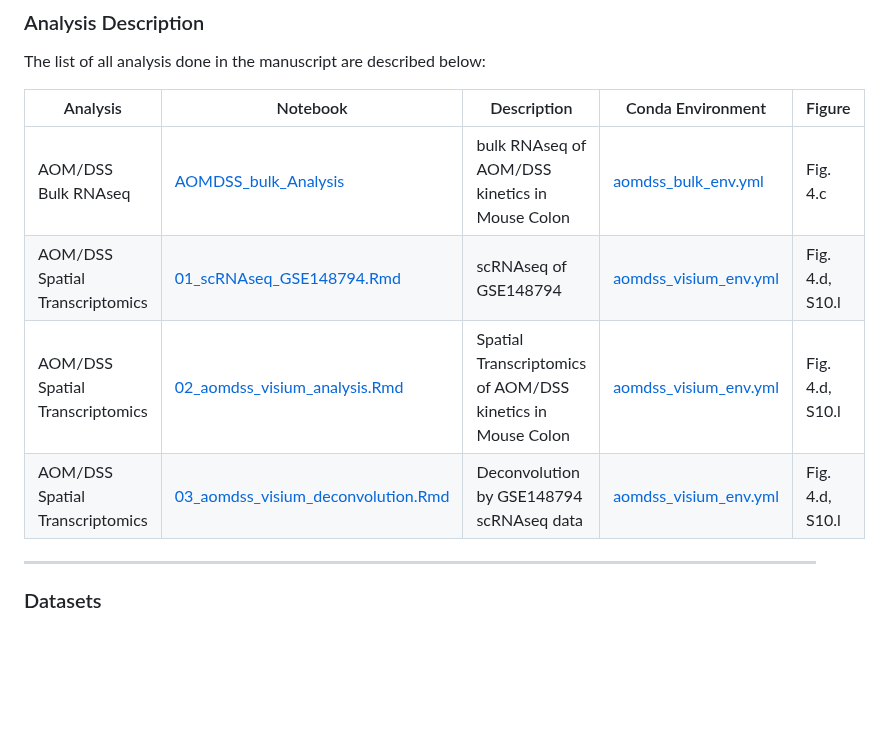
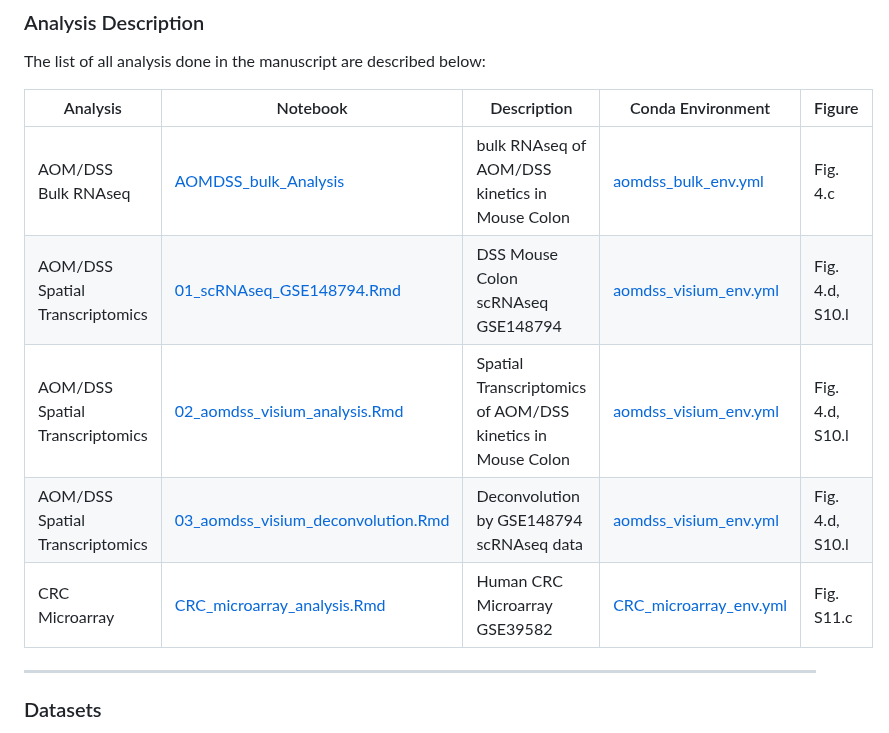
Before and after one commit to ejvillablancaLab/LXR_in_regeneration_and_tumorigenesis, a Markdown page: README.md, the part around the change. Rendered like a GitHub page; blank space fills up the shorter version.

```diff
--- a/README.md
+++ b/README.md
@@ -28,9 +28,13 @@ The list of all analysis done in the manuscript are described below:
 | Analysis | Notebook | Description | Conda Environment | Figure |
 |----------|----------|-------------|-------------------|--------|
 | AOM/DSS Bulk RNAseq | [AOMDSS_bulk_Analysis](https://github.com/ejvillablancaLab/LXR_in_regeneration_and_tumorigenesis/blob/main/AOMDSS_bulk/AOMDSS_bulk_Analysis.Rmd) | bulk RNAseq of AOM/DSS kinetics in Mouse Colon | [aomdss_bulk_env.yml](https://github.com/ejvillablancaLab/LXR_in_regeneration_and_tumorigenesis/blob/main/AOMDSS_bulk/aomdss_bulk_env.yml) | Fig. 4.c |
-| AOM/DSS Spatial Transcriptomics  | [01_scRNAseq_GSE148794.Rmd](https://github.com/ejvillablancaLab/LXR_in_regeneration_and_tumorigenesis/blob/main/AOMDSS_visium/01_scRNAseq_GSE148794.Rmd) | scRNAseq of GSE148794 | [aomdss_visium_env.yml](https://github.com/ejvillablancaLab/LXR_in_regeneration_and_tumorigenesis/blob/main/AOMDSS_visium/aomdss_visium_env.yml) | Fig. 4.d, S10.l |
-| AOM/DSS Spatial Transcriptomics  | [02_aomdss_visium_analysis.Rmd](https://github.com/ejvillablancaLab/LXR_in_regeneration_and_tumorigenesis/blob/main/AOMDSS_visium/02_aomdss_visium_analysis.Rmd) | Spatial Transcriptomics of AOM/DSS kinetics in Mouse Colon | [aomdss_visium_env.yml](https://github.com/ejvillablancaLab/LXR_in_regeneration_and_tumorigenesis/blob/main/AOMDSS_visium/aomdss_visium_env.yml) | Fig. 4.d, S10.l |
-| AOM/DSS Spatial Transcriptomics  | [03_aomdss_visium_deconvolution.Rmd](https://github.com/ejvillablancaLab/LXR_in_regeneration_and_tumorigenesis/blob/main/AOMDSS_visium/03_aomdss_visium_deconvolution.Rmd) | Deconvolution by GSE148794 scRNAseq data | [aomdss_visium_env.yml](https://github.com/ejvillablancaLab/LXR_in_regeneration_and_tumorigenesis/blob/main/AOMDSS_visium/aomdss_visium_env.yml) | Fig. 4.d, S10.l |
+| AOM/DSS Spatial Transcriptomics | [01_scRNAseq_GSE148794.Rmd](https://github.com/ejvillablancaLab/LXR_in_regeneration_and_tumorigenesis/blob/main/AOMDSS_visium/01_scRNAseq_GSE148794.Rmd) | DSS Mouse Colon scRNAseq GSE148794 | [aomdss_visium_env.yml](https://github.com/ejvillablancaLab/LXR_in_regeneration_and_tumorigenesis/blob/main/AOMDSS_visium/aomdss_visium_env.yml) | Fig. 4.d, S10.l |
+| AOM/DSS Spatial Transcriptomics | [02_aomdss_visium_analysis.Rmd](https://github.com/ejvillablancaLab/LXR_in_regeneration_and_tumorigenesis/blob/main/AOMDSS_visium/02_aomdss_visium_analysis.Rmd) | Spatial Transcriptomics of AOM/DSS kinetics in Mouse Colon | [aomdss_visium_env.yml](https://github.com/ejvillablancaLab/LXR_in_regeneration_and_tumorigenesis/blob/main/AOMDSS_visium/aomdss_visium_env.yml) | Fig. 4.d, S10.l |
+| AOM/DSS Spatial Transcriptomics | [03_aomdss_visium_deconvolution.Rmd](https://github.com/ejvillablancaLab/LXR_in_regeneration_and_tumorigenesis/blob/main/AOMDSS_visium/03_aomdss_visium_deconvolution.Rmd) | Deconvolution by GSE148794 scRNAseq data | [aomdss_visium_env.yml](https://github.com/ejvillablancaLab/LXR_in_regeneration_and_tumorigenesis/blob/main/AOMDSS_visium/aomdss_visium_env.yml) | Fig. 4.d, S10.l |
+| CRC Microarray | [CRC_microarray_analysis.Rmd](https://github.com/ejvillablancaLab/LXR_in_regeneration_and_tumorigenesis/blob/main/CRC_Microarray/CRC_microarray_analysis.Rmd) | Human CRC Microarray GSE39582 | [CRC_microarray_env.yml](https://github.com/ejvillablancaLab/LXR_in_regeneration_and_tumorigenesis/blob/main/CRC_Microarray/CRC_microarray_env.yml) | Fig. S11.c |
+
+
+
 ***
 ### Datasets
 
```
